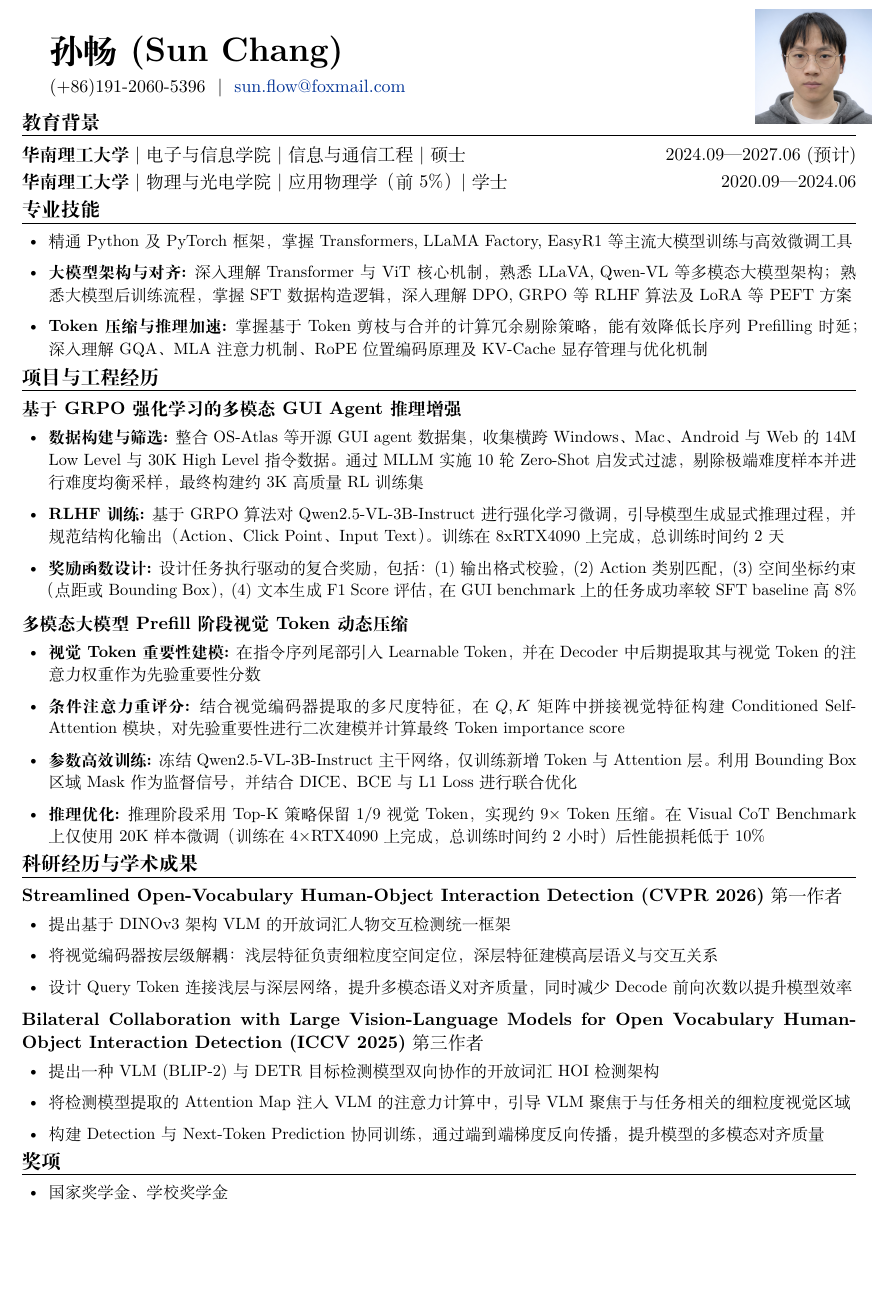
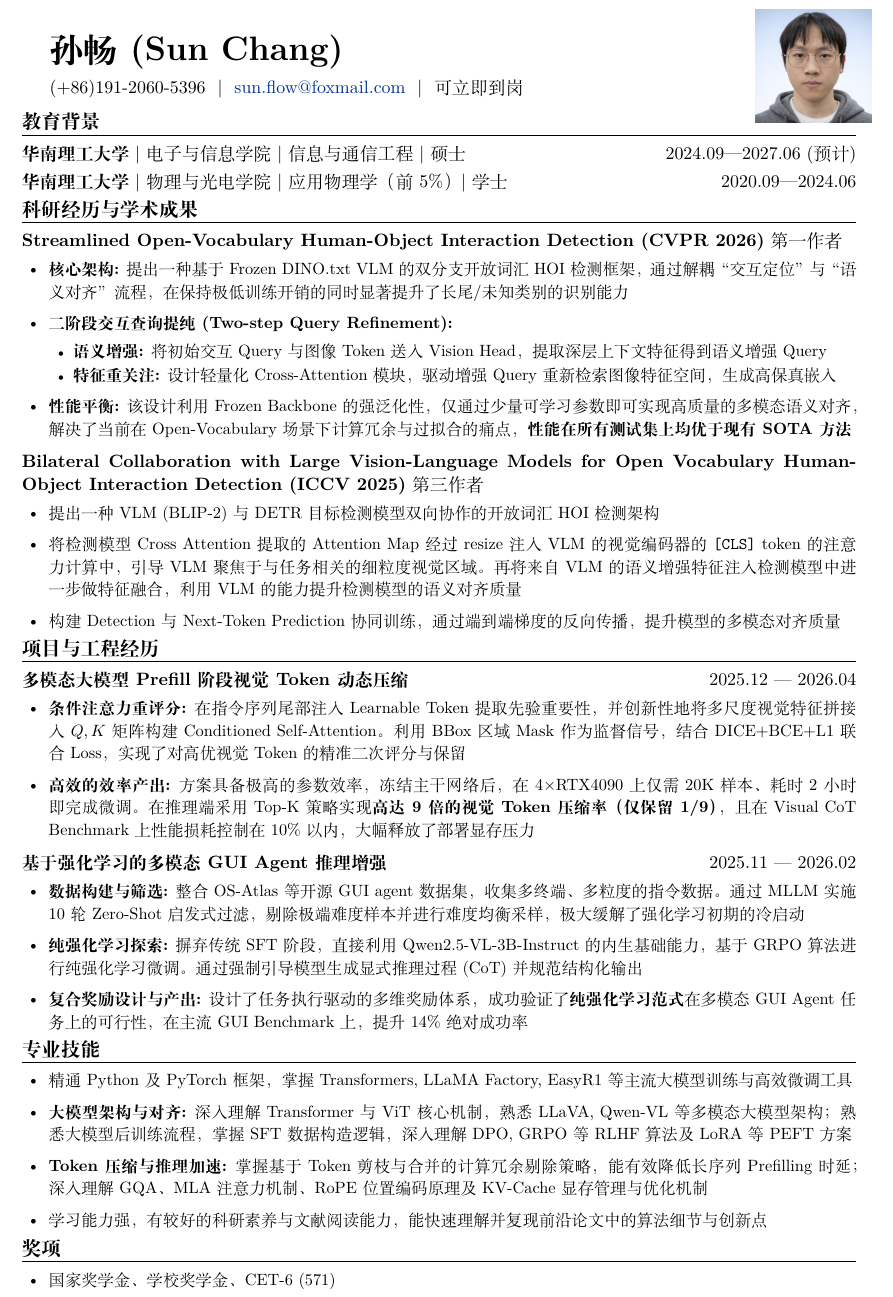
Before and after one commit to Thatmakes11/resume, a LaTeX document (main.tex): part of the page, cut so that both start at the same text, the shorter picture padded with empty space. Compiled offline with XeLaTeX; a missing font is replaced by an installed copy or a similar font.

Commit message:
Add full background image and update LaTeX document with new contact information and project sections

```diff
--- a/main.tex
+++ b/main.tex
@@ -1,7 +1,7 @@
 \documentclass[11pt,a4paper]{article}
 
 \usepackage{xeCJK}
-\usepackage[margin=0.6in]{geometry}
+\usepackage[hmargin=0.6in, vmargin=0.4in]{geometry}
 \usepackage{hyperref}
 \usepackage{enumitem}
 \usepackage{titlesec}
@@ -41,7 +41,7 @@
 % ==================== 个人信息 ====================
 \begin{minipage}[c]{0.78\textwidth}
     {\huge \textbf{孙畅 (Sun Chang)}} \\[0.5em]
-    (+86)191-2060-5396 ~|~ \href{mailto:sun.flow@foxmail.com}{sun.flow@foxmail.com}
+    (+86)191-2060-5396 ~|~ \href{mailto:sun.flow@foxmail.com}{sun.flow@foxmail.com} ~|~ 可立即到岗
 \end{minipage}
 \begin{minipage}[c]{0.2\textwidth}
     \raggedleft
@@ -58,43 +58,18 @@
 \noindent
 \textbf{华南理工大学} | 物理与光电学院 | 应用物理学（前 5\%） | 学士 \hfill 2020.09—2024.06
 
-% ==================== 专业技能 ====================
-\section{专业技能}
-\begin{itemize}
-    \item 精通 Python 及 PyTorch 框架，掌握 Transformers, LLaMA Factory, EasyR1 等主流大模型训练与高效微调工具
-    \item \textbf{大模型架构与对齐:} 深入理解 Transformer 与 ViT 核心机制，熟悉 LLaVA, Qwen-VL 等多模态大模型架构；熟悉大模型后训练流程，掌握 SFT 数据构造逻辑，深入理解 DPO, GRPO 等 RLHF 算法及 LoRA 等 PEFT 方案
-    \item \textbf{Token 压缩与推理加速:} 掌握基于 Token 剪枝与合并的计算冗余剔除策略，能有效降低长序列 Prefilling 时延；深入理解 GQA、MLA 注意力机制、RoPE 位置编码原理及 KV-Cache 显存管理与优化机制
-\end{itemize}
-
-% ==================== 项目与工程经历 ====================
-\section{项目与工程经历}
-
-\noindent
-\textbf{基于 GRPO 强化学习的多模态 GUI Agent 推理增强}
-\begin{itemize}
-    \item \textbf{数据构建与筛选:} 整合 OS-Atlas 等开源 GUI agent 数据集，收集横跨 Windows、Mac、Android 与 Web 的 14M Low Level 与 30K High Level 指令数据。通过 MLLM 实施 10 轮 Zero-Shot 启发式过滤，剔除极端难度样本并进行难度均衡采样，最终构建约 3K 高质量 RL 训练集
-    \item \textbf{RLHF 训练:} 基于 GRPO 算法对 Qwen2.5-VL-3B-Instruct 进行强化学习微调，引导模型生成显式推理过程，并规范结构化输出（Action、Click Point、Input Text）。训练在 8xRTX4090 上完成，总训练时间约 2 天
-    \item \textbf{奖励函数设计:} 设计任务执行驱动的复合奖励，包括：(1) 输出格式校验，(2) Action 类别匹配，(3) 空间坐标约束（点距或 Bounding Box），(4) 文本生成 F1 Score 评估，在 GUI benchmark 上的任务成功率较 SFT baseline 高 8\%
-\end{itemize}
-
-\vspace{0.3em}
-\noindent
-\textbf{多模态大模型 Prefill 阶段视觉 Token 动态压缩}
-\begin{itemize}
-    \item \textbf{视觉 Token 重要性建模:} 在指令序列尾部引入 Learnable Token，并在 Decoder 中后期提取其与视觉 Token 的注意力权重作为先验重要性分数
-    \item \textbf{条件注意力重评分:} 结合视觉编码器提取的多尺度特征，在 $Q,K$ 矩阵中拼接视觉特征构建 Conditioned Self-Attention 模块，对先验重要性进行二次建模并计算最终 Token importance score
-    \item \textbf{参数高效训练:} 冻结 Qwen2.5-VL-3B-Instruct 主干网络，仅训练新增 Token 与 Attention 层。利用 Bounding Box 区域 Mask 作为监督信号，并结合 DICE、BCE 与 L1 Loss 进行联合优化
-    \item \textbf{推理优化:} 推理阶段采用 Top-K 策略保留 1/9 视觉 Token，实现约 9× Token 压缩。在 Visual CoT Benchmark 上仅使用 20K 样本微调（训练在 4×RTX4090 上完成，总训练时间约 2 小时）后性能损耗低于 10\%
-\end{itemize}
-
 % ==================== 科研与学术成果 ====================
 \section{科研经历与学术成果}
 \noindent
 \textbf{Streamlined Open-Vocabulary Human-Object Interaction Detection (CVPR 2026)} 第一作者
 \begin{itemize}
-    \item 提出基于 DINOv3 架构 VLM 的开放词汇人物交互检测统一框架
-    \item 将视觉编码器按层级解耦：浅层特征负责细粒度空间定位，深层特征建模高层语义与交互关系
-    \item 设计 Query Token 连接浅层与深层网络，提升多模态语义对齐质量，同时减少 Decode 前向次数以提升模型效率
+    \item \textbf{核心架构:} 提出一种基于 Frozen DINO.txt VLM 的双分支开放词汇 HOI 检测框架，通过解耦“交互定位”与“语义对齐”流程，在保持极低训练开销的同时显著提升了长尾/未知类别的识别能力
+    \item \textbf{二阶段交互查询提纯 (Two-step Query Refinement):}
+        \begin{itemize}[label=\tiny$\bullet$, leftmargin=1.5em, itemsep=0.1em]
+            \item \textbf{语义增强:} 将初始交互 Query 与图像 Token 送入 Vision Head，提取深层上下文特征得到语义增强 Query
+            \item \textbf{特征重关注:} 设计轻量化 Cross-Attention 模块，驱动增强 Query 重新检索图像特征空间，生成高保真嵌入
+        \end{itemize}
+    \item \textbf{性能平衡:} 该设计利用 Frozen Backbone 的强泛化性，仅通过少量可学习参数即可实现高质量的多模态语义对齐，解决了当前在 Open-Vocabulary 场景下计算冗余与过拟合的痛点，\textbf{性能在所有测试集上均优于现有 SOTA 方法}
 \end{itemize}
 
 \vspace{0.3em}
@@ -102,14 +77,49 @@
 \textbf{Bilateral Collaboration with Large Vision-Language Models for Open Vocabulary Human-Object Interaction Detection (ICCV 2025)} 第三作者
 \begin{itemize}
     \item 提出一种 VLM (BLIP-2) 与 DETR 目标检测模型双向协作的开放词汇 HOI 检测架构
-    \item 将检测模型提取的 Attention Map 注入 VLM 的注意力计算中，引导 VLM 聚焦于与任务相关的细粒度视觉区域
-    \item 构建 Detection 与 Next-Token Prediction 协同训练，通过端到端梯度反向传播，提升模型的多模态对齐质量
+    \item 将检测模型 Cross Attention 提取的 Attention Map 经过 resize 注入 VLM 的视觉编码器的 \texttt{[CLS]} token 的注意力计算中，引导 VLM 聚焦于与任务相关的细粒度视觉区域。再将来自 VLM 的语义增强特征注入检测模型中进一步做特征融合，利用 VLM 的能力提升检测模型的语义对齐质量
+    \item 构建 Detection 与 Next-Token Prediction 协同训练，通过端到端梯度的反向传播，提升模型的多模态对齐质量
+\end{itemize}
+
+% ==================== 项目与工程经历 ====================
+\section{项目与工程经历}
+
+\noindent
+\textbf{多模态大模型 Prefill 阶段视觉 Token 动态压缩} \hfill 2025.12 --- 2026.04
+\begin{itemize}
+    % \item \textbf{视觉 Token 重要性建模:} 在指令序列尾部引入 Learnable Token，并在 Decoder 中后期提取其与视觉 Token 的注意力权重作为先验重要性分数
+    % \item \textbf{条件注意力重评分:} 结合视觉编码器提取的多尺度特征，在 $Q,K$ 矩阵中拼接视觉特征构建 Conditioned Self-Attention 模块，对先验重要性进行二次建模并计算最终 Token importance score
+    \item \textbf{条件注意力重评分:} 在指令序列尾部注入 Learnable Token 提取先验重要性，并创新性地将多尺度视觉特征拼接入 $Q,K$ 矩阵构建 Conditioned Self-Attention。利用 BBox 区域 Mask 作为监督信号，结合 DICE+BCE+L1 联合 Loss，实现了对高优视觉 Token 的精准二次评分与保留
+    % \item \textbf{参数高效训练:} 冻结 Qwen2.5-VL-3B-Instruct 主干网络，仅训练新增 Token 与 Attention 层。利用 Bounding Box 区域 Mask 作为监督信号，并结合 DICE、BCE 与 L1 Loss 进行联合优化
+    % \item \textbf{推理优化:} 推理阶段采用 Top-K 策略保留 1/9 视觉 Token，实现约 9× Token 压缩。在 Visual CoT Benchmark 上仅使用 20K 样本微调（训练在 4×RTX4090 上完成，总训练时间约 2 小时）后性能损耗低于 10\%
+    \item \textbf{高效的效率产出:} 方案具备极高的参数效率，冻结主干网络后，在 4×RTX4090 上仅需 20K 样本、耗时 2 小时即完成微调。在推理端采用 Top-K 策略实现\textbf{高达 9 倍的视觉 Token 压缩率（仅保留 1/9）}，且在 Visual CoT Benchmark 上性能损耗控制在 10\% 以内，大幅释放了部署显存压力
+\end{itemize}
+
+\vspace{0.3em}
+\noindent
+\textbf{基于强化学习的多模态 GUI Agent 推理增强} \hfill 2025.11 --- 2026.02
+\begin{itemize}
+    % \item \textbf{数据构建与筛选:} 整合 OS-Atlas 等开源 GUI agent 数据集，收集横跨 Windows、Mac、Android 与 Web 的 310K Low Level 与 30K High Level 指令数据。通过 MLLM 实施 10 轮 Zero-Shot 启发式过滤，剔除极端难度样本并进行难度均衡采样，最终构建约 3K 高质量 RL 训练集
+    \item \textbf{数据构建与筛选:} 整合 OS-Atlas 等开源 GUI agent 数据集，收集多终端、多粒度的指令数据。通过 MLLM 实施 10 轮 Zero-Shot 启发式过滤，剔除极端难度样本并进行难度均衡采样，极大缓解了强化学习初期的冷启动
+    % \item \textbf{RLHF 训练:} 基于 GRPO 算法对 Qwen2.5-VL-3B-Instruct 进行强化学习微调，引导模型生成显式推理过程，并规范结构化输出（Action、Click Point、Input Text）。训练在 8xRTX4090 上完成，总训练时间约 2 天
+    \item \textbf{纯强化学习探索:} 摒弃传统 SFT 阶段，直接利用 Qwen2.5-VL-3B-Instruct 的内生基础能力，基于 GRPO 算法进行纯强化学习微调。通过强制引导模型生成显式推理过程 (CoT) 并规范结构化输出
+    % \item \textbf{奖励函数设计:} 设计任务执行驱动的复合奖励，包括：(1) 输出格式校验，(2) Action 类别匹配，(3) 空间坐标约束（点距或 Bounding Box），(4) 文本生成 F1 Score 评估，在 GUI benchmark 上的任务成功率较 SFT baseline 高 8\%
+    \item \textbf{复合奖励设计与产出:} 设计了任务执行驱动的多维奖励体系，成功验证了\textbf{纯强化学习范式} 在多模态 GUI Agent 任务上的可行性，在主流 GUI Benchmark 上，提升 14\% 绝对成功率
+\end{itemize}
+
+% ==================== 专业技能 ====================
+\section{专业技能}
+\begin{itemize}
+    \item 精通 Python 及 PyTorch 框架，掌握 Transformers, LLaMA Factory, EasyR1 等主流大模型训练与高效微调工具
+    \item \textbf{大模型架构与对齐:} 深入理解 Transformer 与 ViT 核心机制，熟悉 LLaVA, Qwen-VL 等多模态大模型架构；熟悉大模型后训练流程，掌握 SFT 数据构造逻辑，深入理解 DPO, GRPO 等 RLHF 算法及 LoRA 等 PEFT 方案
+    \item \textbf{Token 压缩与推理加速:} 掌握基于 Token 剪枝与合并的计算冗余剔除策略，能有效降低长序列 Prefilling 时延；深入理解 GQA、MLA 注意力机制、RoPE 位置编码原理及 KV-Cache 显存管理与优化机制
+    \item 学习能力强，有较好的科研素养与文献阅读能力，能快速理解并复现前沿论文中的算法细节与创新点
 \end{itemize}
 
 % ==================== 荣誉与奖项 ====================
 \section{奖项}
 \begin{itemize}
-    \item 国家奖学金、学校奖学金
+    \item 国家奖学金、学校奖学金、CET-6 (571)
 \end{itemize}
 
 \end{document}
```
Also changed, not shown: full_background.png (added).
